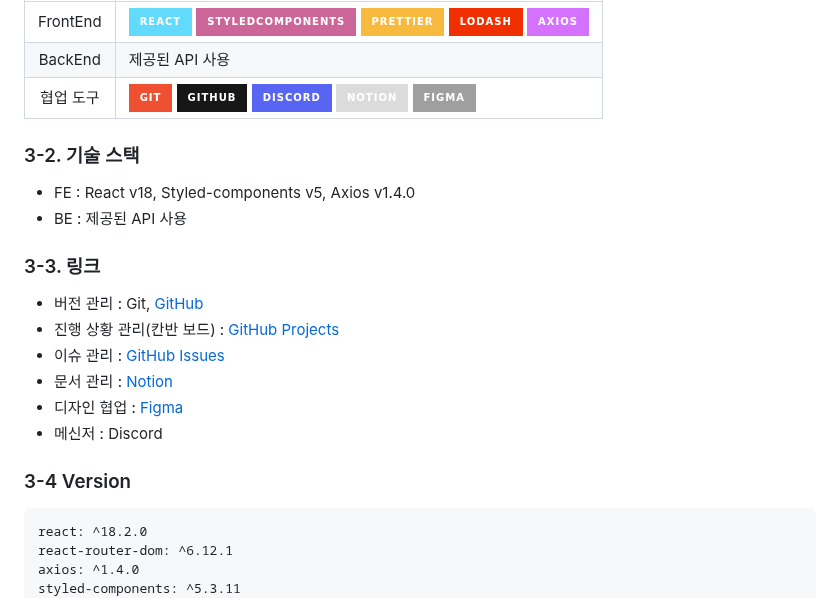
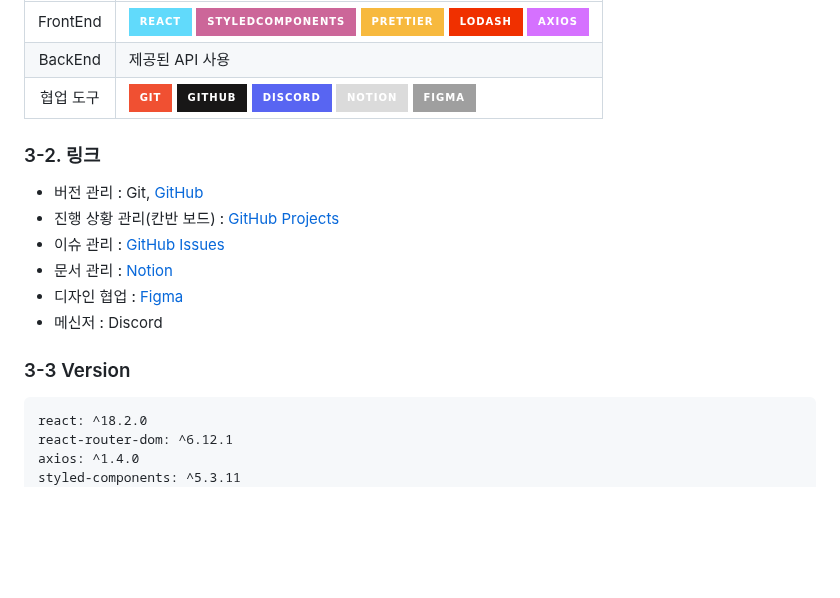
Before and after one commit to 24-gitTest/demo-repository, a Markdown page: README.md, the part around one of its changes. Drawn GitHub-style; badges without logos; blank space fills up the shorter version.

````diff
--- a/README.md
+++ b/README.md
@@ -48,12 +49,7 @@
 |BackEnd|제공된 API 사용|
 |협업 도구|<img src="https://img.shields.io/badge/Git-F05032?style=for-the-badge&logo=Git&logoColor=white"> <img src="https://img.shields.io/badge/GitHub-181717?style=for-the-badge&logo=GitHub&logoColor=white"> <img src="https://img.shields.io/badge/Discord-5865F2?style=for-the-badge&logo=Discord&logoColor=white"> <img src="https://img.shields.io/badge/Notion-DBDBDB?style=for-the-badge&logo=Notion&logoColor=white"/> <img src="https://img.shields.io/badge/Figma-D535353?style=for-the-badge&logo=Figma&logoColor=white"/> |
 
-
-### 3-2. 기술 스택
-- FE : React v18, Styled-components v5, Axios v1.4.0
-- BE : 제공된 API 사용
-
-### 3-3. 링크
+### 3-2. 링크
 - 버전 관리 : Git, <a href='https://github.com/FRONTENDSCHOOL5/final-24-Susumarket'>GitHub</a>
 - 진행 상황 관리(칸반 보드) : <a href='https://github.com/orgs/FRONTENDSCHOOL5/projects/17'>GitHub Projects</a>
 - 이슈 관리 : <a href='https://github.com/FRONTENDSCHOOL5/final-24-Susumarket/issues'>GitHub Issues</a>
@@ -61,7 +57,7 @@
 - 디자인 협업 : <a href='https://www.figma.com/file/caUCKc1ySPdwlBg1goXXnM/%EC%88%98%EC%88%98%EB%A7%88%EC%BC%93?type=design&node-id=1-623&t=XWF2qgp9aAPiQpiN-0'>Figma</a>
 - 메신저 : Discord
 
-### 3-4 Version
+### 3-3 Version
 ```
 react: ^18.2.0
 react-router-dom: ^6.12.1
````
Also changed, not shown: other parts of README.md (+2 -1 lines).
